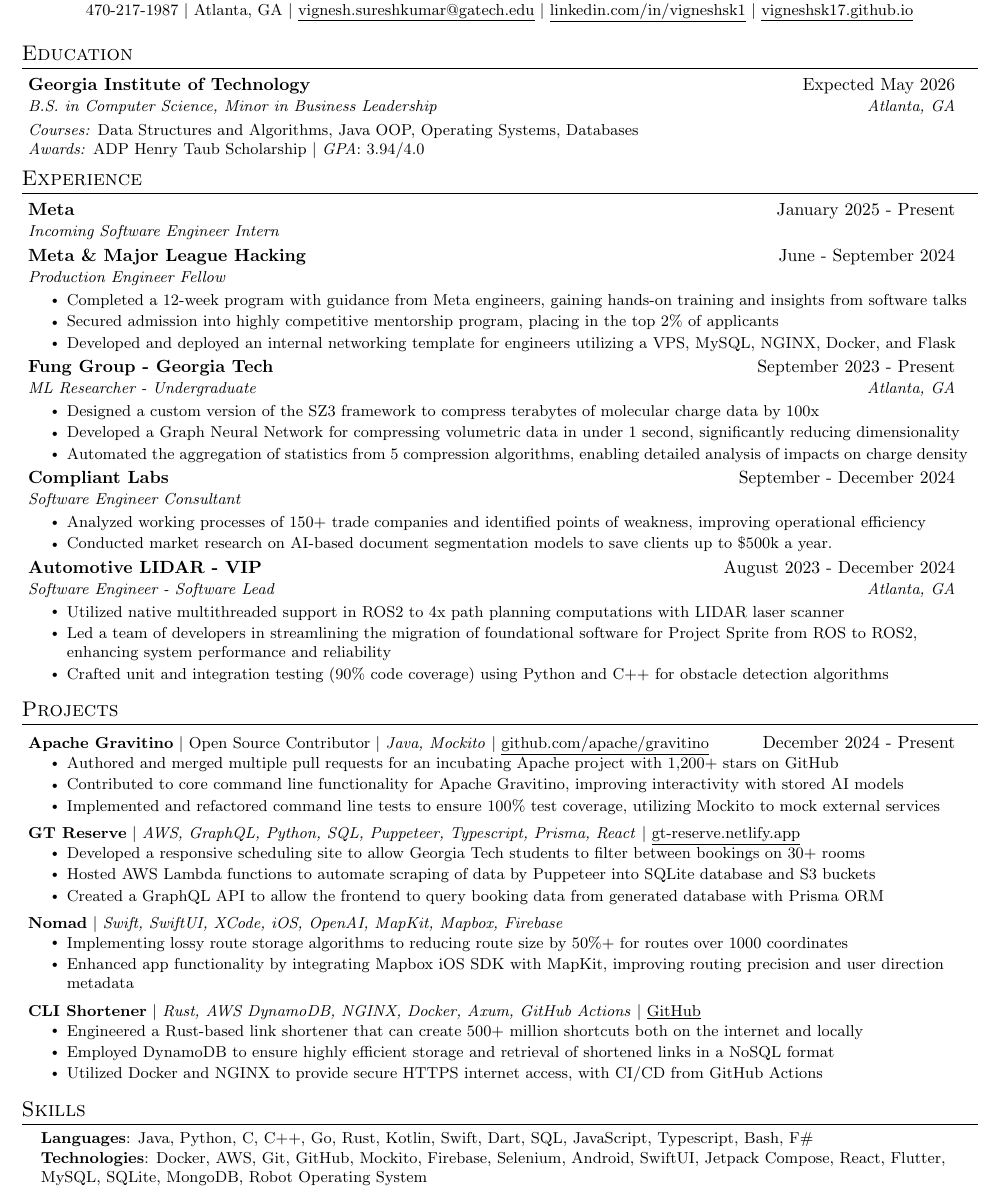
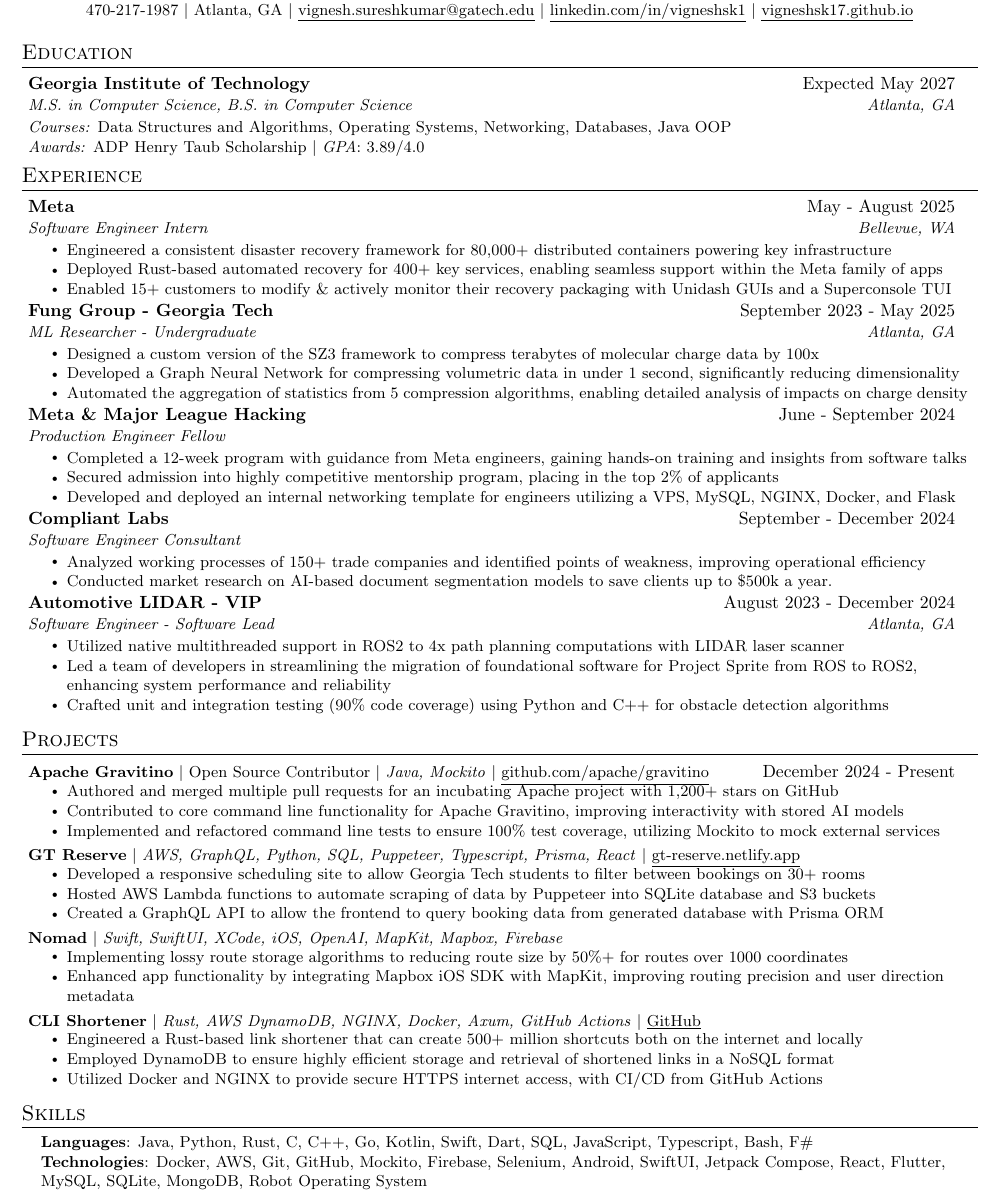
Before and after one commit to VigneshSK17/resume, a LaTeX CV (latex/Vignesh_SureshKumar_Resume.tex): part of the page, cut so that both start at the same text. Compiled offline with pdfLaTeX.

Commit message:
updated for meta internship

```diff
--- a/latex/Vignesh_SureshKumar_Resume.tex
+++ b/latex/Vignesh_SureshKumar_Resume.tex
@@ -131,15 +131,15 @@
 \section{Education}
   \resumeSubHeadingListStart
     \resumeSubheading
-      {Georgia Institute of Technology}{Expected May 2026}
-			{B.S. in Computer Science, Minor in Business Leadership}{Atlanta, GA}
+      {Georgia Institute of Technology}{Expected May 2027}
+			{M.S. in Computer Science, B.S. in Computer Science}{Atlanta, GA}
 
 			\smallskip
 
 			\small
 			\begin{tabular*}{0.97\textwidth}{l@{\extracolsep{\fill}}r}
-			\textit{Courses:} Data Structures and Algorithms, Java OOP, Operating Systems, Databases \\
-			\textit{Awards:} ADP Henry Taub Scholarship $|$ \textit{GPA}: 3.94/4.0 \\
+			\textit{Courses:} Data Structures and Algorithms, Operating Systems, Networking, Databases, Java OOP \\
+			\textit{Awards:} ADP Henry Taub Scholarship $|$ \textit{GPA}: 3.89/4.0 \\
 			\end{tabular*}\vspace{-7pt}
 
   \resumeSubHeadingListEnd
@@ -150,9 +150,23 @@
 
 			%% Software Engineering %%
 			\resumeSubheading
-			{Meta}{January 2025 - Present}
-			{Incoming Software Engineer Intern}{}
+			{Meta}{May - August 2025}
+			{Software Engineer Intern}{Bellevue, WA}
+			\resumeItemListStart
+				\resumeItem{Engineered a consistent disaster recovery framework for 80,000+ distributed containers powering key infrastructure}
+				\resumeItem{Deployed Rust-based automated recovery for 400+ key services, enabling seamless support within the Meta family of apps}
+				\resumeItem{Enabled 15+ customers to modify \& actively monitor their recovery packaging with Unidash GUIs and a Superconsole TUI}
+			\resumeItemListEnd
 
+
+			\resumeSubheading
+			{Fung Group - Georgia Tech}{September 2023 - May 2025}
+			{ML Researcher - Undergraduate}{Atlanta, GA}
+			\resumeItemListStart
+				\resumeItem{Designed a custom version of the SZ3 framework to compress terabytes of molecular charge data by 100x}
+				\resumeItem{Developed a Graph Neural Network for compressing volumetric data in under 1 second, significantly reducing dimensionality}
+				\resumeItem{Automated the aggregation of statistics from 5 compression algorithms, enabling detailed analysis of impacts on charge density}
+			\resumeItemListEnd
 
 			\resumeSubheading
 			{Meta \& Major League Hacking}{June - September 2024}
@@ -162,15 +176,6 @@
 				\resumeItem{Secured admission into highly competitive mentorship program, placing in the top 2\% of applicants}
 				\resumeItem{Developed and deployed an internal networking template for engineers utilizing a VPS, MySQL, NGINX, Docker, and Flask}
 				% \resumeItem{Collaborated with 10+ interns to craft a robust Virtual Private Server utilizing MySQL, NGINX, Docker, Flask, etc}
-			\resumeItemListEnd
-
-			\resumeSubheading
-			{Fung Group - Georgia Tech}{September 2023 - Present}
-			{ML Researcher - Undergraduate}{Atlanta, GA}
-			\resumeItemListStart
-				\resumeItem{Designed a custom version of the SZ3 framework to compress terabytes of molecular charge data by 100x}
-				\resumeItem{Developed a Graph Neural Network for compressing volumetric data in under 1 second, significantly reducing dimensionality}
-				\resumeItem{Automated the aggregation of statistics from 5 compression algorithms, enabling detailed analysis of impacts on charge density}
 			\resumeItemListEnd
 
 			% \begin{comment}
@@ -318,7 +323,7 @@
 \section{Skills}
  \begin{itemize}[leftmargin=0.15in, label={}]
     \small{\item{
-    	\textbf{Languages}{: Java, Python, C, C++, Go, Rust, Kotlin, Swift, Dart, SQL, JavaScript, Typescript, Bash, F\#} \\
+    	\textbf{Languages}{: Java, Python, Rust, C, C++, Go, Kotlin, Swift, Dart, SQL, JavaScript, Typescript, Bash, F\#} \\
     	\textbf{Technologies}{: Docker, AWS, Git, GitHub, Mockito, Firebase, Selenium, Android, SwiftUI, Jetpack Compose, React, Flutter, MySQL, SQLite, MongoDB, Robot Operating System} \\
 		\textbf{Concepts}{: Concurrency, Deployment, Web/Mobile App Design, Cloud Computing, Machine Learning, Robotics}\\
     	\textbf{Soft Skills}{: Communicator, Agile, Detail-oriented, Collaborative, Leadership, Quick Learner} \\
```
Also changed, not shown: latex/Vignesh_SureshKumar_Resume.pdf.
